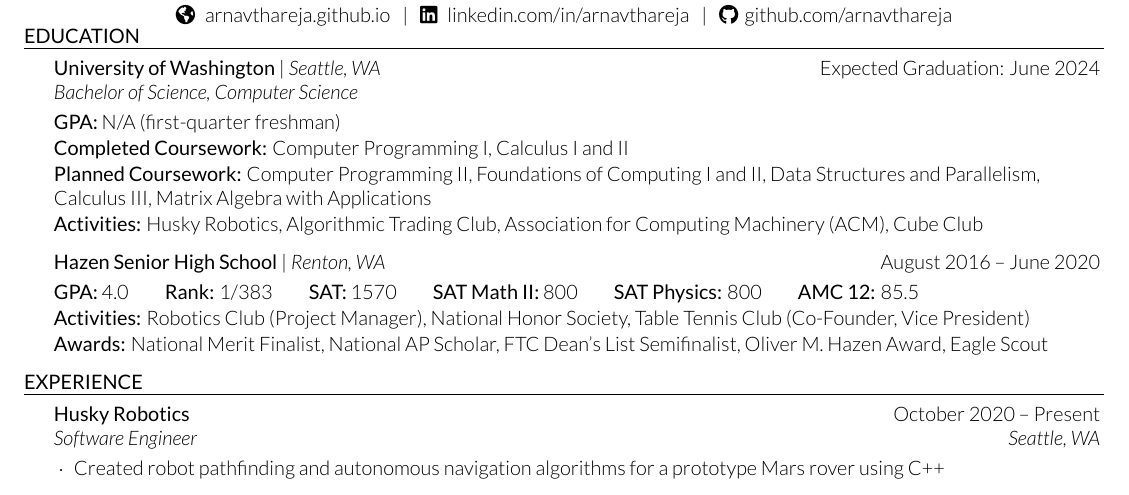
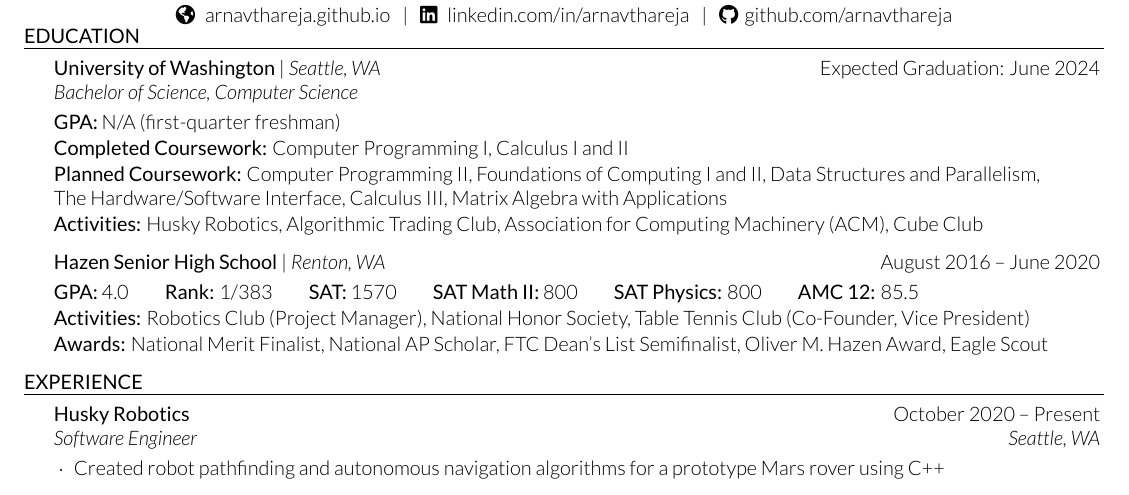
Before and after one commit to arnavthareja/Resume, a LaTeX CV (Arnav-Thareja-Resume.tex): part of the page, cut so that both start at the same text. Compiled offline with XeLaTeX.

Commit message:
Update Resume

```diff
--- a/Arnav-Thareja-Resume.tex
+++ b/Arnav-Thareja-Resume.tex
@@ -46,7 +46,7 @@
 \begin{education}{University of Washington}{Expected Graduation: June 2024}{Bachelor of Science, Computer Science}{Seattle, WA}
 \item {\bf GPA:} N/A (first-quarter freshman)
 \item {\bf Completed Coursework:} Computer Programming I, Calculus I and II
-\item {\bf Planned Coursework:} Computer Programming II, Foundations of Computing I and II, Data Structures and Parallelism,  \\ Calculus III, Matrix Algebra with Applications
+\item {\bf Planned Coursework:} Computer Programming II, Foundations of Computing I and II, Data Structures and Parallelism, \\ The Hardware/Software Interface, Calculus III, Matrix Algebra with Applications
 \item {\bf Activities:} Husky Robotics, Algorithmic Trading Club, Association for Computing Machinery (ACM), Cube Club
 \end{education}
 
```
Also changed, not shown: Arnav-Thareja-Resume.pdf.
